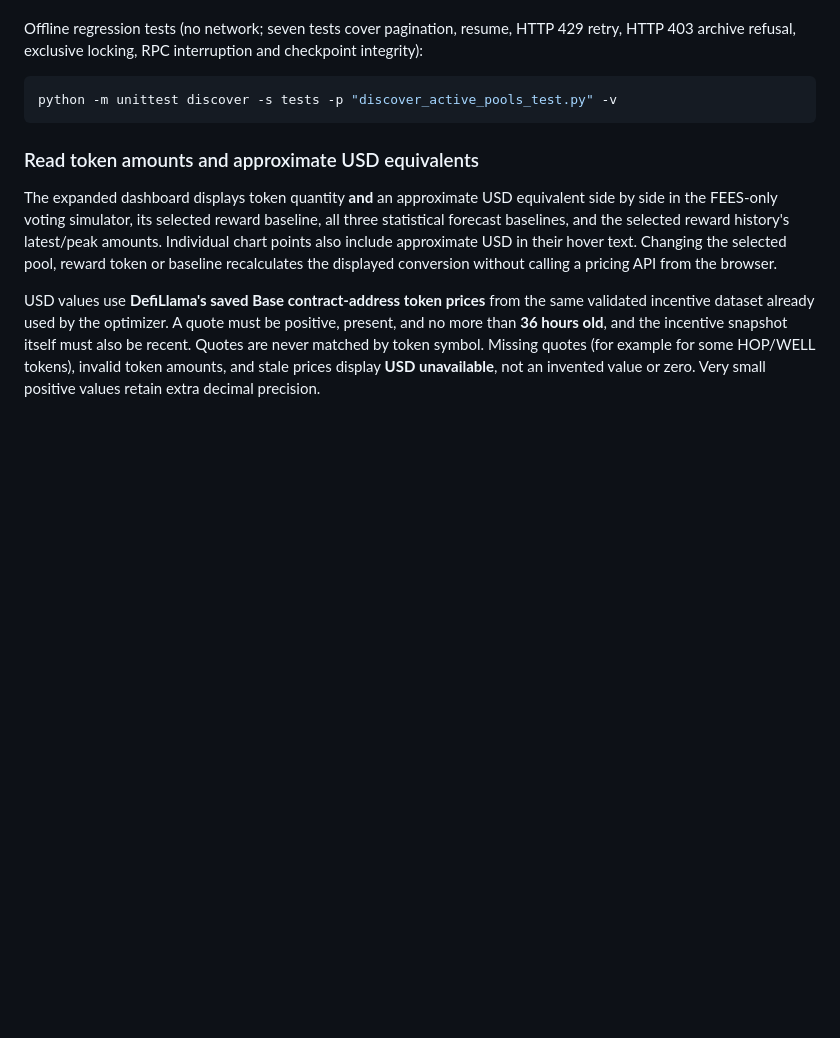
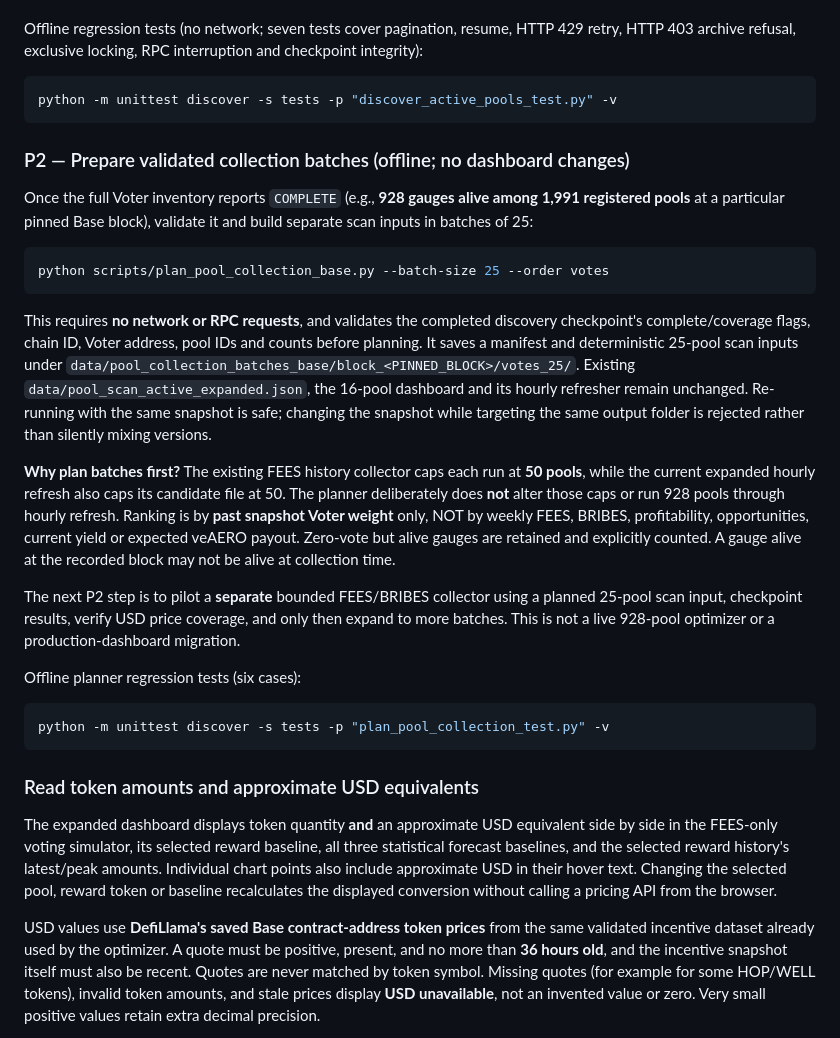
Before and after one commit to eser07/aeropredict-ai, a Markdown page: README.md, the part around the change. GitHub-like rendering; blank space fills up the shorter version.

Commit message:
Document P2 verified full inventory coverage and isolated 25-pool batch plan

````diff
--- a/README.md
+++ b/README.md
@@ -278,6 +278,46 @@ RPC interruption and checkpoint integrity):
 python -m unittest discover -s tests -p "discover_active_pools_test.py" -v
 ```
 
+### P2 — Prepare validated collection batches (offline; no dashboard changes)
+
+Once the full Voter inventory reports `COMPLETE` (e.g., **928 gauges
+alive among 1,991 registered pools** at a particular pinned Base block),
+validate it and build separate scan inputs in batches of 25:
+
+```bash
+python scripts/plan_pool_collection_base.py --batch-size 25 --order votes
+```
+
+This requires **no network or RPC requests**, and validates the completed
+discovery checkpoint's complete/coverage flags, chain ID, Voter address,
+pool IDs and counts before planning. It saves a manifest and deterministic
+25-pool scan inputs under
+`data/pool_collection_batches_base/block_<PINNED_BLOCK>/votes_25/`.
+Existing `data/pool_scan_active_expanded.json`, the 16-pool dashboard
+and its hourly refresher remain unchanged. Re-running with the same
+snapshot is safe; changing the snapshot while targeting the same output
+folder is rejected rather than silently mixing versions.
+
+**Why plan batches first?** The existing FEES history collector caps each
+run at **50 pools**, while the current expanded hourly refresh also caps its
+candidate file at 50. The planner deliberately does **not** alter those
+caps or run 928 pools through hourly refresh. Ranking is by **past snapshot
+Voter weight** only, NOT by weekly FEES, BRIBES, profitability, opportunities,
+current yield or expected veAERO payout. Zero-vote but alive gauges are
+retained and explicitly counted. A gauge alive at the recorded block may
+not be alive at collection time.
+
+The next P2 step is to pilot a **separate** bounded FEES/BRIBES collector
+using a planned 25-pool scan input, checkpoint results, verify USD price
+coverage, and only then expand to more batches. This is not a live
+928-pool optimizer or a production-dashboard migration.
+
+Offline planner regression tests (six cases):
+
+```bash
+python -m unittest discover -s tests -p "plan_pool_collection_test.py" -v
+```
+
 ### Read token amounts and approximate USD equivalents
 
 The expanded dashboard displays token quantity **and** an approximate USD
````
